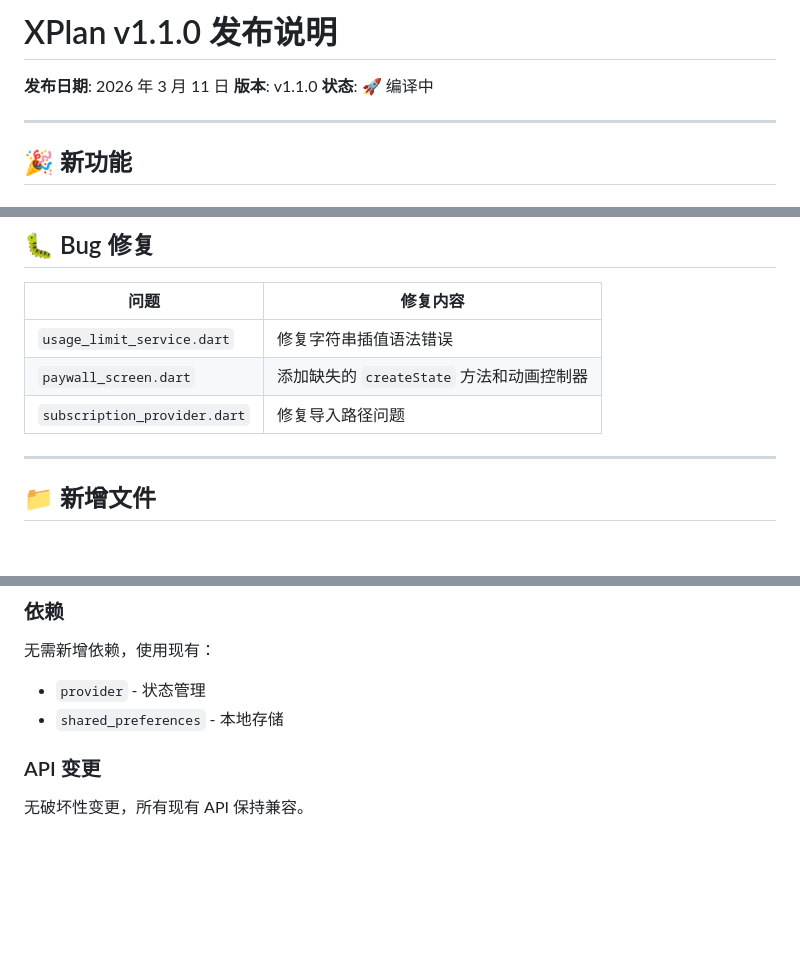
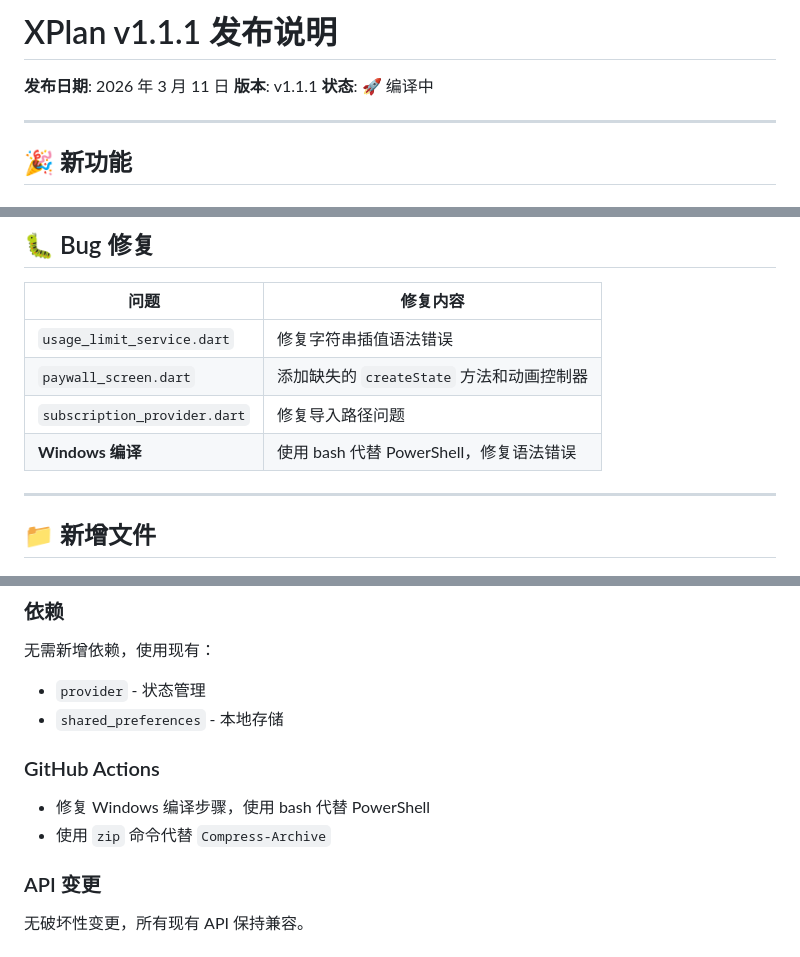
Before and after one commit to yuj1nfeng/xplan, a Markdown page: flutter_app/RELEASE_NOTES_v1.1.1.md, 3 parts joined by grey strips. Drawn GitHub-style; blank space fills up the shorter version.

Commit message:
docs: 更新发布说明为 v1.1.1
Co-authored-by: Qwen-Coder <qwen-coder@alibabacloud.com>

```diff
--- a/flutter_app/RELEASE_NOTES_v1.1.0.md
+++ b/flutter_app/RELEASE_NOTES_v1.1.1.md
@@ -1,7 +1,7 @@
-# XPlan v1.1.0 发布说明
+# XPlan v1.1.1 发布说明
 
 **发布日期**: 2026 年 3 月 11 日
-**版本**: v1.1.0
+**版本**: v1.1.1
 **状态**: 🚀 编译中
 
 ---
@@ -47,6 +47,7 @@
 | `usage_limit_service.dart` | 修复字符串插值语法错误 |
 | `paywall_screen.dart` | 添加缺失的 `createState` 方法和动画控制器 |
 | `subscription_provider.dart` | 修复导入路径问题 |
+| **Windows 编译** | 使用 bash 代替 PowerShell，修复语法错误 |
 
 ---
 
@@ -85,6 +86,10 @@
 无需新增依赖，使用现有：
 - `provider` - 状态管理
 - `shared_preferences` - 本地存储
+
+### GitHub Actions
+- 修复 Windows 编译步骤，使用 bash 代替 PowerShell
+- 使用 `zip` 命令代替 `Compress-Archive`
 
 ### API 变更
 无破坏性变更，所有现有 API 保持兼容。
```
